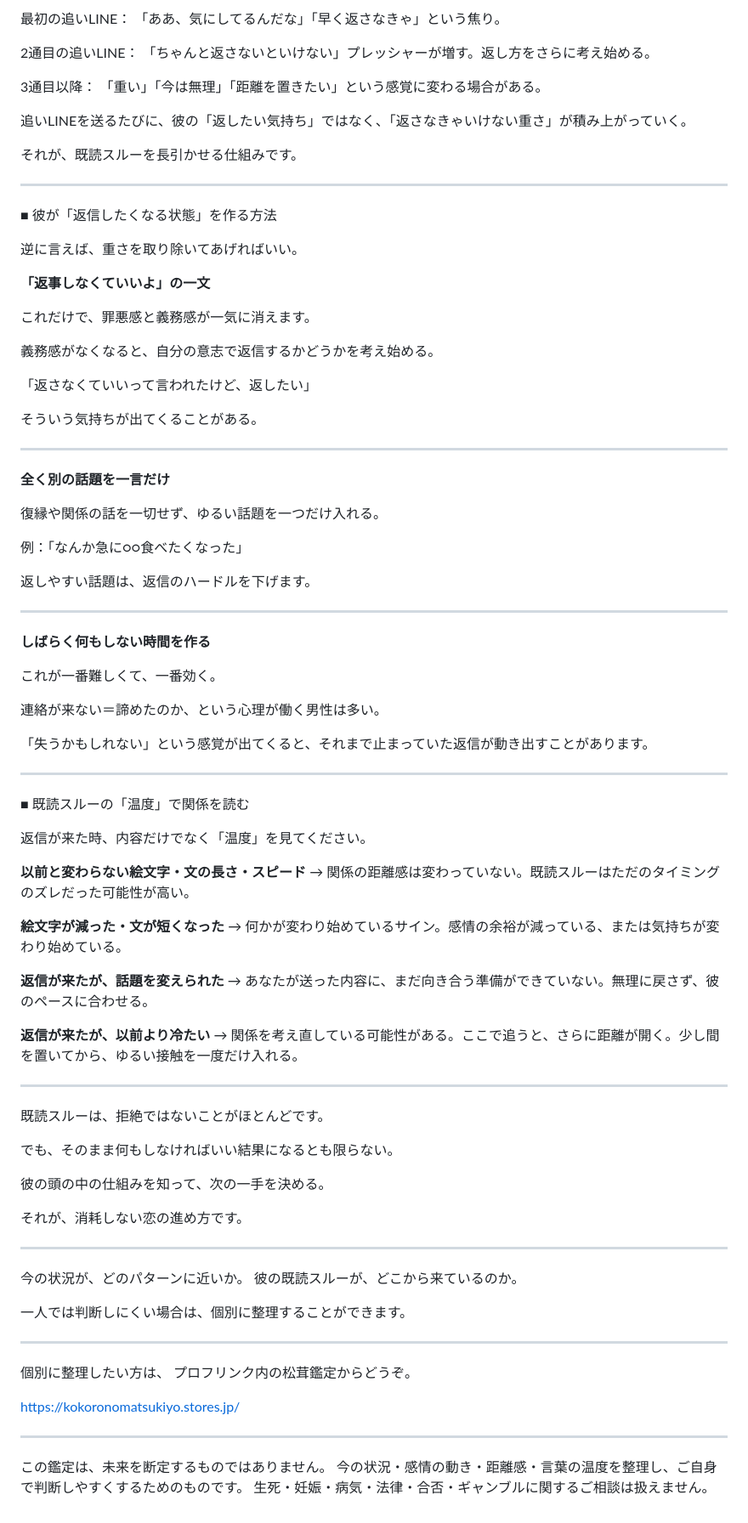
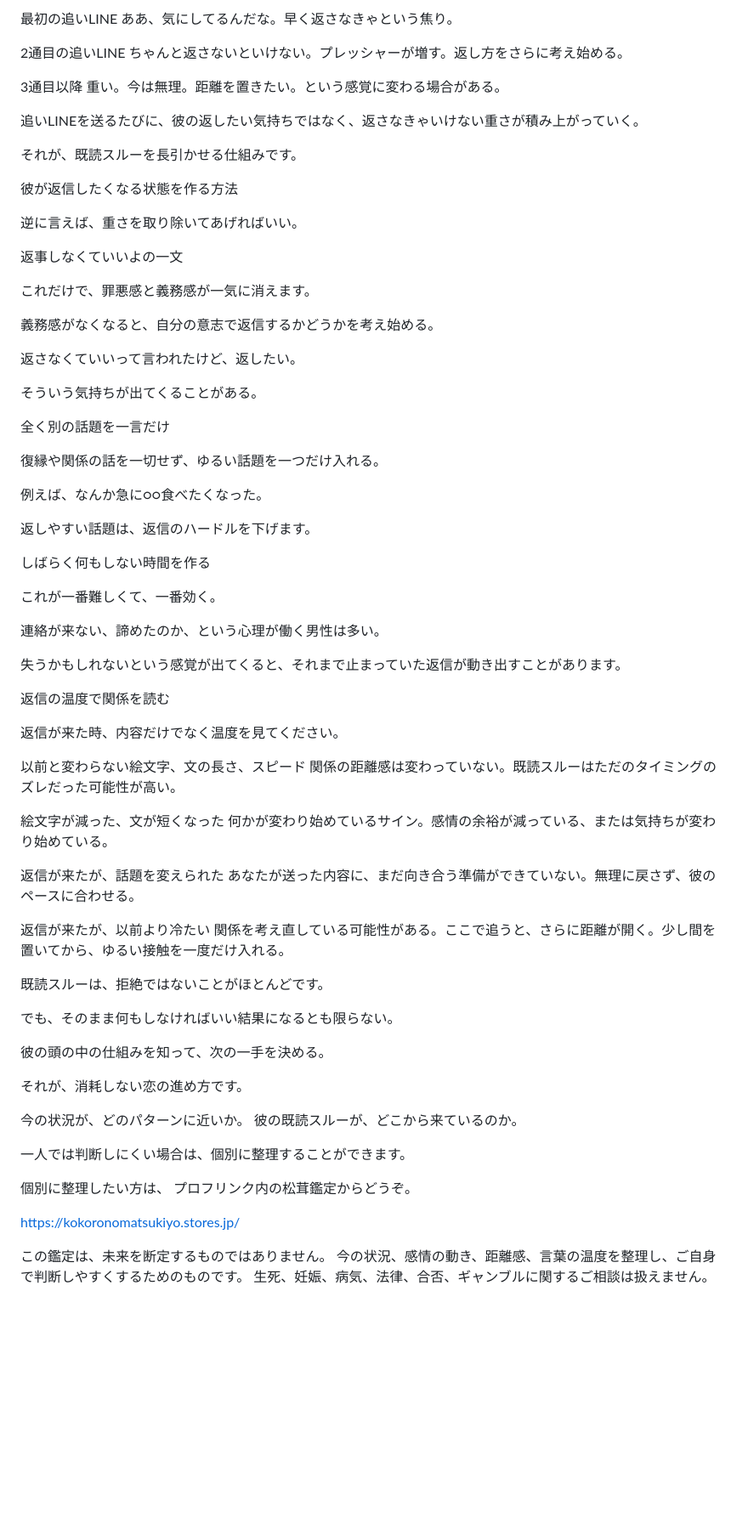
Before and after one commit to a21is5110-maker/notion-twitter-auto-post, a Markdown page: note/publish/2026-05-07_kisoku-otoko-shinri_publish.md, the part around one of its changes. Shown at 85% size. GitHub-like rendering; blank space fills up the shorter version.

Commit message:
note: 公開用から記号を全削除（即貼り付け対応）
---/■/【】/**/→ をすべて除去。
note.comに直接コピペして公開できる状態。

https://claude.ai/code/session_01UvRAAJ35iAkjPHyTcVgjk5

```diff
--- a/note/publish/2026-05-07_kisoku-otoko-shinri_publish.md
+++ b/note/publish/2026-05-07_kisoku-otoko-shinri_publish.md
@@ -197,72 +175,68 @@ LINEを読んだ。でも返信しなかった。
 
-最初の追いLINE：
-「ああ、気にしてるんだな」「早く返さなきゃ」という焦り。
+最初の追いLINE
+ああ、気にしてるんだな。早く返さなきゃという焦り。
 
-2通目の追いLINE：
-「ちゃんと返さないといけない」プレッシャーが増す。返し方をさらに考え始める。
+2通目の追いLINE
+ちゃんと返さないといけない。プレッシャーが増す。返し方をさらに考え始める。
 
-3通目以降：
-「重い」「今は無理」「距離を置きたい」という感覚に変わる場合がある。
+3通目以降
+重い。今は無理。距離を置きたい。という感覚に変わる場合がある。
 
-追いLINEを送るたびに、彼の「返したい気持ち」ではなく、「返さなきゃいけない重さ」が積み上がっていく。
+追いLINEを送るたびに、彼の返したい気持ちではなく、返さなきゃいけない重さが積み上がっていく。
 
 それが、既読スルーを長引かせる仕組みです。
 
----
 
-■ 彼が「返信したくなる状態」を作る方法
+彼が返信したくなる状態を作る方法
 
 逆に言えば、重さを取り除いてあげればいい。
 
-**「返事しなくていいよ」の一文**
+
+返事しなくていいよの一文
 
 これだけで、罪悪感と義務感が一気に消えます。
 
 義務感がなくなると、自分の意志で返信するかどうかを考え始める。
 
-「返さなくていいって言われたけど、返したい」
+返さなくていいって言われたけど、返したい。
 
 そういう気持ちが出てくることがある。
 
----
 
-**全く別の話題を一言だけ**
+全く別の話題を一言だけ
 
 復縁や関係の話を一切せず、ゆるい話題を一つだけ入れる。
 
-例：「なんか急に○○食べたくなった」
+例えば、なんか急に○○食べたくなった。
 
 返しやすい話題は、返信のハードルを下げます。
 
----
 
-**しばらく何もしない時間を作る**
+しばらく何もしない時間を作る
 
 これが一番難しくて、一番効く。
 
-連絡が来ない＝諦めたのか、という心理が働く男性は多い。
+連絡が来ない、諦めたのか、という心理が働く男性は多い。
 
-「失うかもしれない」という感覚が出てくると、それまで止まっていた返信が動き出すことがあります。
+失うかもしれないという感覚が出てくると、それまで止まっていた返信が動き出すことがあります。
 
----
 
-■ 既読スルーの「温度」で関係を読む
+返信の温度で関係を読む
 
-返信が来た時、内容だけでなく「温度」を見てください。
+返信が来た時、内容だけでなく温度を見てください。
 
-**以前と変わらない絵文字・文の長さ・スピード**
-→ 関係の距離感は変わっていない。既読スルーはただのタイミングのズレだった可能性が高い。
+以前と変わらない絵文字、文の長さ、スピード
+関係の距離感は変わっていない。既読スルーはただのタイミングのズレだった可能性が高い。
 
-**絵文字が減った・文が短くなった**
-→ 何かが変わり始めているサイン。感情の余裕が減っている、または気持ちが変わり始めている。
+絵文字が減った、文が短くなった
+何かが変わり始めているサイン。感情の余裕が減っている、または気持ちが変わり始めている。
 
-**返信が来たが、話題を変えられた**
-→ あなたが送った内容に、まだ向き合う準備ができていない。無理に戻さず、彼のペースに合わせる。
+返信が来たが、話題を変えられた
+あなたが送った内容に、まだ向き合う準備ができていない。無理に戻さず、彼のペースに合わせる。
 
-**返信が来たが、以前より冷たい**
-→ 関係を考え直している可能性がある。ここで追うと、さらに距離が開く。少し間を置いてから、ゆるい接触を一度だけ入れる。
+返信が来たが、以前より冷たい
+関係を考え直している可能性がある。ここで追うと、さらに距離が開く。少し間を置いてから、ゆるい接触を一度だけ入れる。
 
----
 
 既読スルーは、拒絶ではないことがほとんどです。
 
@@ -272,22 +246,17 @@ LINEを読んだ。でも返信しなかった。
 
 それが、消耗しない恋の進め方です。
 
----
 
 今の状況が、どのパターンに近いか。
 彼の既読スルーが、どこから来ているのか。
 
 一人では判断しにくい場合は、個別に整理することができます。
 
----
-
 個別に整理したい方は、
 プロフリンク内の松茸鑑定からどうぞ。
 
 https://kokoronomatsukiyo.stores.jp/
 
----
-
 この鑑定は、未来を断定するものではありません。
-今の状況・感情の動き・距離感・言葉の温度を整理し、ご自身で判断しやすくするためのものです。
-生死・妊娠・病気・法律・合否・ギャンブルに関するご相談は扱えません。
+今の状況、感情の動き、距離感、言葉の温度を整理し、ご自身で判断しやすくするためのものです。
+生死、妊娠、病気、法律、合否、ギャンブルに関するご相談は扱えません。
```
Also changed, not shown: other parts of note/publish/2026-05-07_kisoku-otoko-shinri_publish.md (+41 -63 lines).
